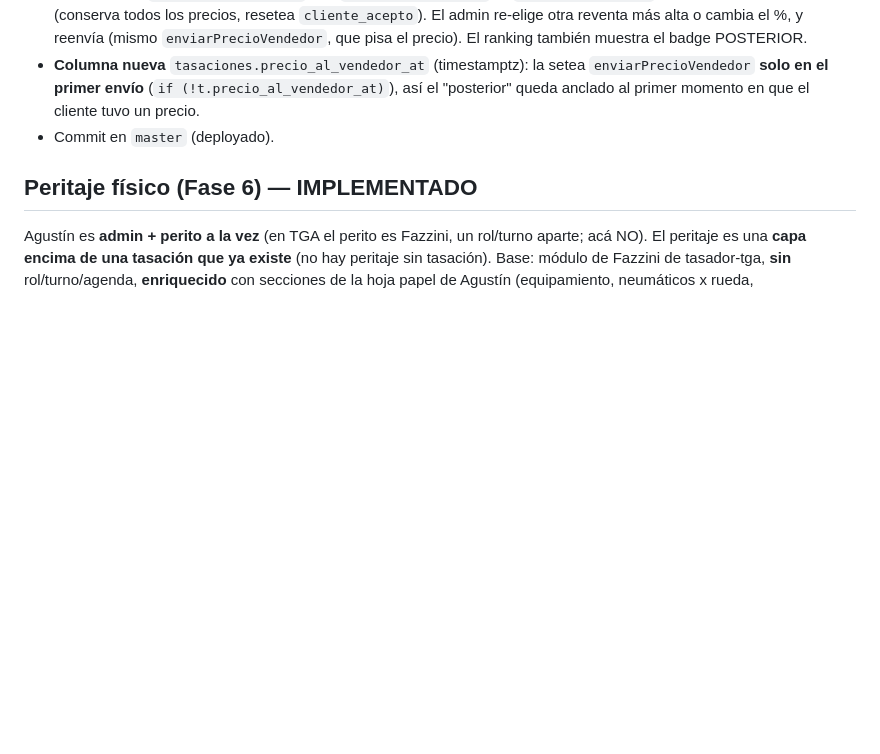
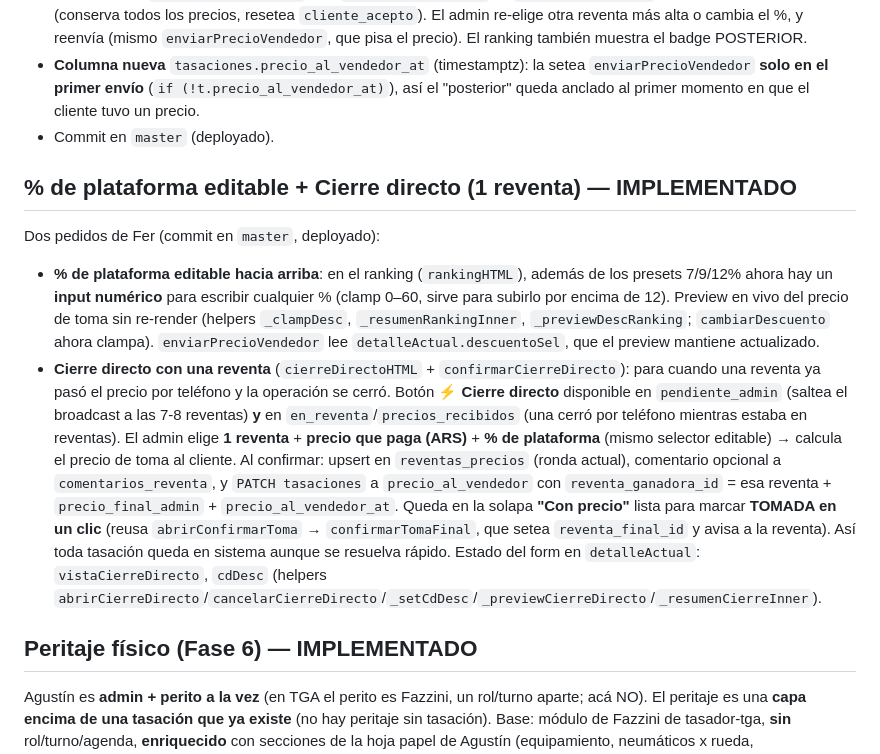
Before and after one commit to fergonz00/tasador-argendreams, a Markdown page: CLAUDE.md, the part around the change. Drawn GitHub-style; blank space fills up the shorter version.

Commit message:
docs: % de plataforma editable + cierre directo con una reventa
Co-Authored-By: Claude Opus 4.8 (1M context) <noreply@anthropic.com>

```diff
--- a/CLAUDE.md
+++ b/CLAUDE.md
@@ -146,6 +146,13 @@ Mejora del estado `precio_al_vendedor` (solapa "Con precio") para el admin:
 - **Volver atrás** (`volverAEtapaPrecios`): de `precio_al_vendedor` → `precios_recibidos` **sin bump de ronda** (conserva todos los precios, resetea `cliente_acepto`). El admin re-elige otra reventa más alta o cambia el %, y reenvía (mismo `enviarPrecioVendedor`, que pisa el precio). El ranking también muestra el badge POSTERIOR.
 - **Columna nueva** `tasaciones.precio_al_vendedor_at` (timestamptz): la setea `enviarPrecioVendedor` **solo en el primer envío** (`if (!t.precio_al_vendedor_at)`), así el "posterior" queda anclado al primer momento en que el cliente tuvo un precio.
 - Commit en `master` (deployado).
+
+## % de plataforma editable + Cierre directo (1 reventa) — IMPLEMENTADO
+
+Dos pedidos de Fer (commit en `master`, deployado):
+
+- **% de plataforma editable hacia arriba**: en el ranking (`rankingHTML`), además de los presets 7/9/12% ahora hay un **input numérico** para escribir cualquier % (clamp 0–60, sirve para subirlo por encima de 12). Preview en vivo del precio de toma sin re-render (helpers `_clampDesc`, `_resumenRankingInner`, `_previewDescRanking`; `cambiarDescuento` ahora clampa). `enviarPrecioVendedor` lee `detalleActual.descuentoSel`, que el preview mantiene actualizado.
+- **Cierre directo con una reventa** (`cierreDirectoHTML` + `confirmarCierreDirecto`): para cuando una reventa ya pasó el precio por teléfono y la operación se cerró. Botón **⚡ Cierre directo** disponible en `pendiente_admin` (saltea el broadcast a las 7-8 reventas) **y** en `en_reventa`/`precios_recibidos` (una cerró por teléfono mientras estaba en reventas). El admin elige **1 reventa** + **precio que paga (ARS)** + **% de plataforma** (mismo selector editable) → calcula el precio de toma al cliente. Al confirmar: upsert en `reventas_precios` (ronda actual), comentario opcional a `comentarios_reventa`, y `PATCH tasaciones` a `precio_al_vendedor` con `reventa_ganadora_id` = esa reventa + `precio_final_admin` + `precio_al_vendedor_at`. Queda en la solapa **"Con precio"** lista para marcar **TOMADA en un clic** (reusa `abrirConfirmarToma` → `confirmarTomaFinal`, que setea `reventa_final_id` y avisa a la reventa). Así toda tasación queda en sistema aunque se resuelva rápido. Estado del form en `detalleActual`: `vistaCierreDirecto`, `cdDesc` (helpers `abrirCierreDirecto`/`cancelarCierreDirecto`/`_setCdDesc`/`_previewCierreDirecto`/`_resumenCierreInner`).
 
 ## Peritaje físico (Fase 6) — IMPLEMENTADO
 
```
